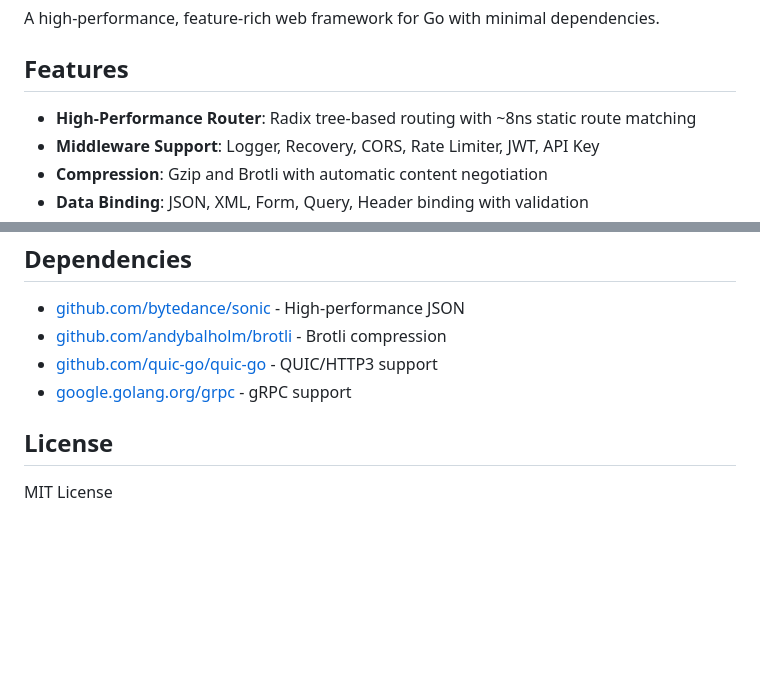
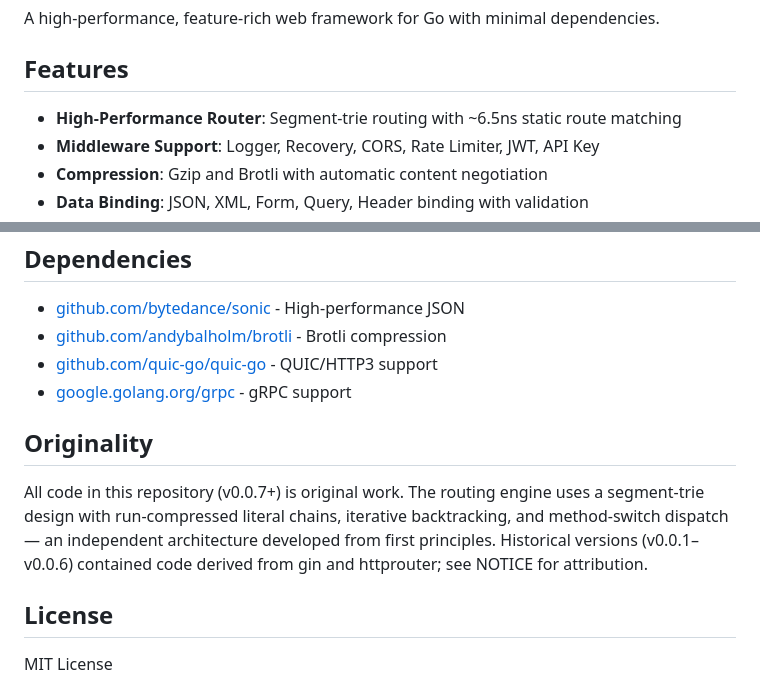
Before and after one commit to ch-hash-lab/rue, a Markdown page: README.md, 2 parts joined by grey strips. Drawn GitHub-style; blank space fills up the shorter version.

Commit message:
docs: fix stale 'Radix tree' reference, add originality statement
Corrects the router description to 'Segment-trie routing' and adds an
Originality section documenting that v0.0.7+ is entirely original work.

Co-Authored-By: Claude Opus 4.6 <noreply@anthropic.com>

```diff
--- a/README.md
+++ b/README.md
@@ -4,7 +4,7 @@ A high-performance, feature-rich web framework for Go with minimal dependencies.
 
 ## Features
 
-- **High-Performance Router**: Radix tree-based routing with ~8ns static route matching
+- **High-Performance Router**: Segment-trie routing with ~6.5ns static route matching
 - **Middleware Support**: Logger, Recovery, CORS, Rate Limiter, JWT, API Key
 - **Compression**: Gzip and Brotli with automatic content negotiation
 - **Data Binding**: JSON, XML, Form, Query, Header binding with validation
@@ -634,6 +634,14 @@ BenchmarkBrotli-8                       60792   19511 ns/op   30360 B/op   15 al
 - [github.com/quic-go/quic-go](https://github.com/quic-go/quic-go) - QUIC/HTTP3 support
 - [google.golang.org/grpc](https://google.golang.org/grpc) - gRPC support
 
+## Originality
+
+All code in this repository (v0.0.7+) is original work. The routing engine
+uses a segment-trie design with run-compressed literal chains, iterative
+backtracking, and method-switch dispatch — an independent architecture
+developed from first principles. Historical versions (v0.0.1–v0.0.6) contained
+code derived from gin and httprouter; see NOTICE for attribution.
+
 ## License
 
 MIT License
```
